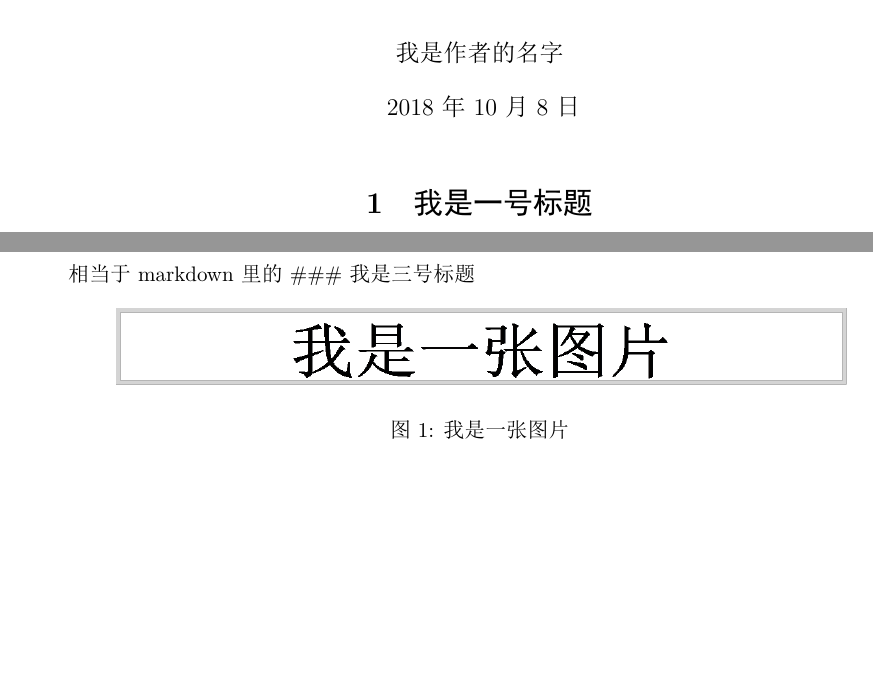
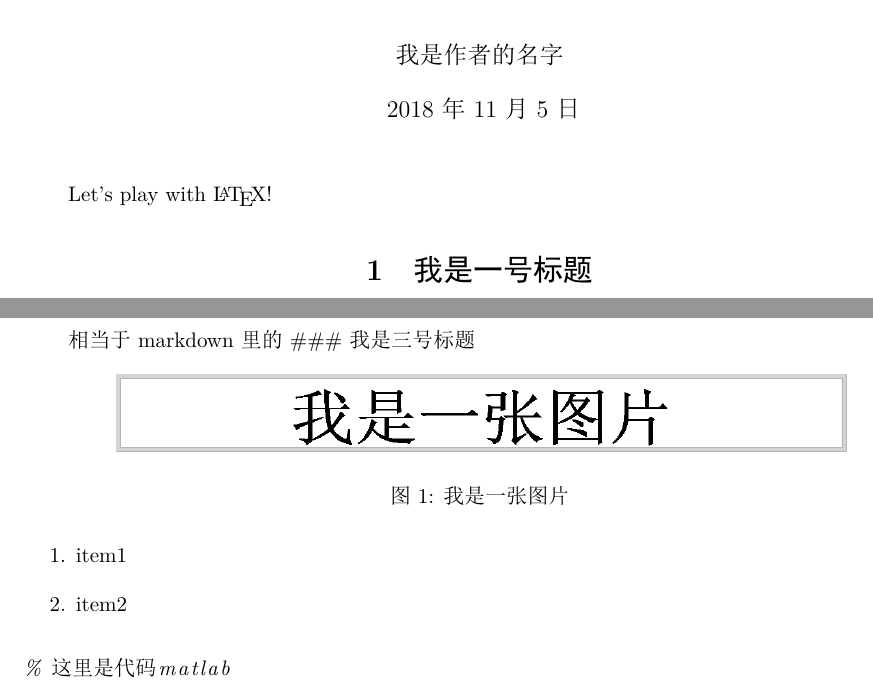
Before and after one commit to liyuyu233/test-LaTeX, a LaTeX document (test.tex): two parts of the page, joined at a grey line, cut so that both start at the same text, the shorter picture padded with empty space. The pictures show the PDF file test.pdf that the author committed with the source.

Commit message:
增加了代码块与编号列表；修正了bug

```diff
--- a/test.tex
+++ b/test.tex
@@ -38,6 +42,7 @@
 \begin{document}
 \maketitle
 
+Let's play with \LaTeX!
 %一号标题
 \section{我是一号标题}
 相当于markdown里面的\# 我是一号标题
@@ -51,8 +56,12 @@
 %插入图表
 \begin{figure}[H]%控制图表在原地不动
 \centering%居中
-\includegraphics[width = .8\textwidth]{i am a picture.png}%控制图片宽度为页面宽度的百分之八十，插入图片
+\includegraphics[width = .8\textwidth]{我是一张图片.png}%控制图片宽度为页面宽度的百分之八十，插入图片
 \caption{我是一张图片}%图片名
 \label{fig:1}%图片编号，这里是1
 \end{figure}
 
+%插入编号列表
+\begin{enumerate}
+\item item1
+\item item2
```
Also changed, not shown: test.pdf, test.tex (12 more changed lines), 3 other files.
